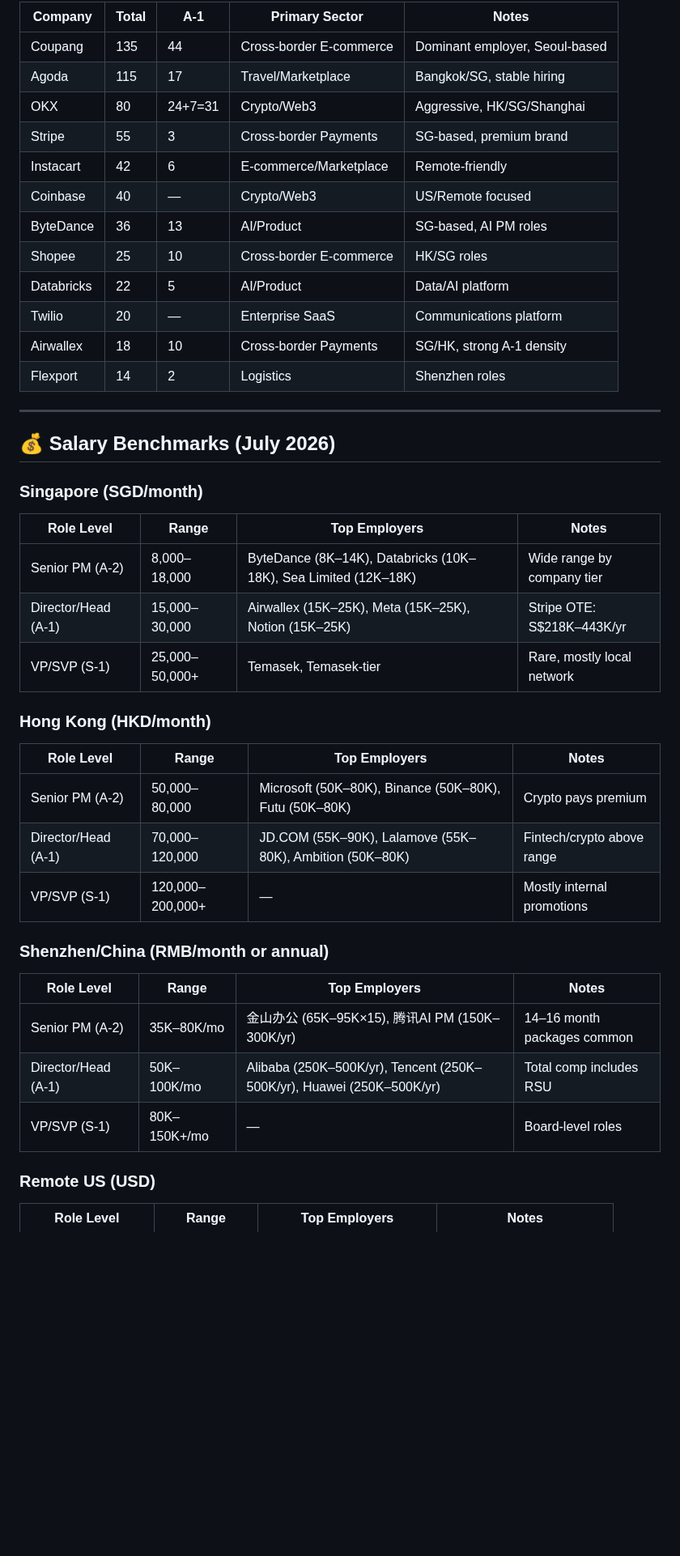
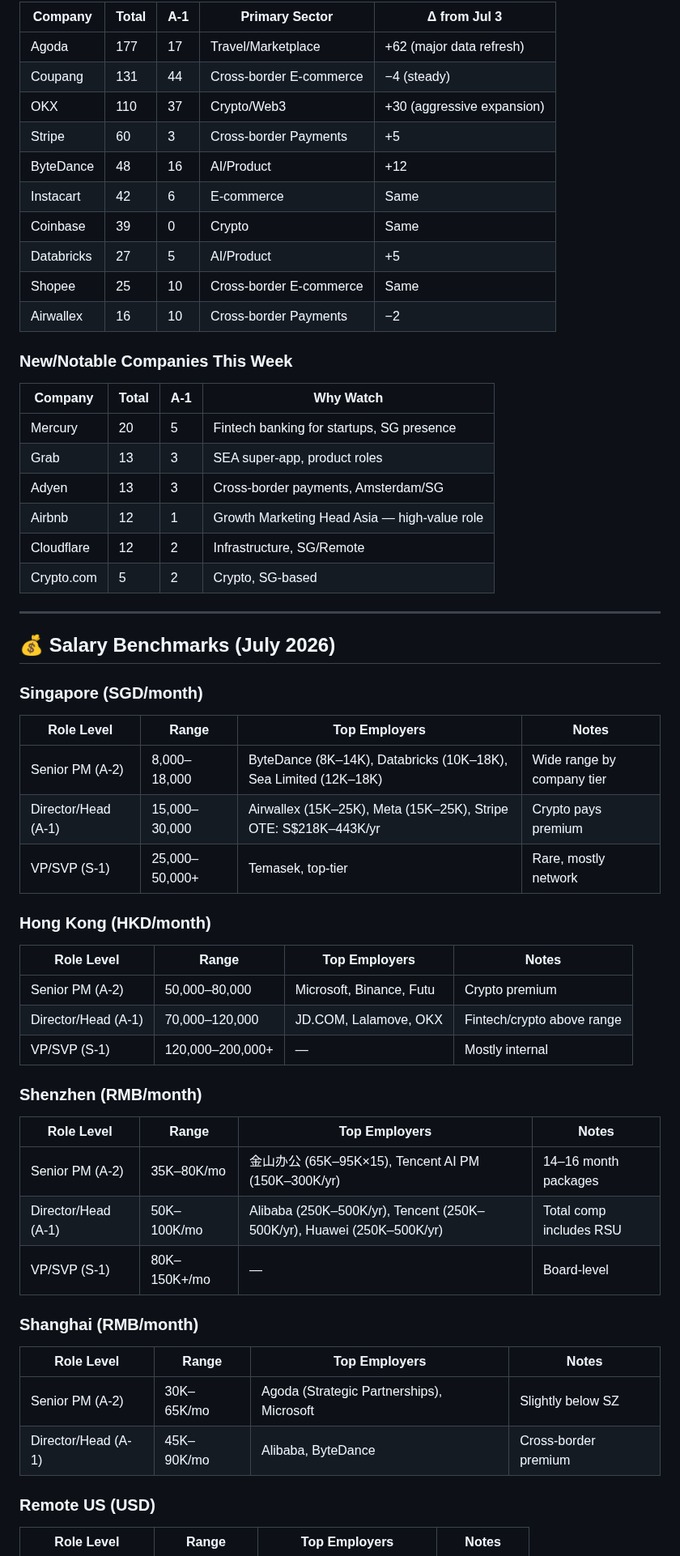
Before and after one commit to 1anard000/automation, a Markdown page: OKComputer_职位搜索清单/career-strategy.md, the part around one of its changes. Shown at 81% size. Drawn GitHub-style; blank space fills up the shorter version.

```diff
--- a/OKComputer_职位搜索清单/career-strategy.md
+++ b/OKComputer_职位搜索清单/career-strategy.md
@@ -51,18 +51,27 @@
 
-| Company | Total | A-1 | Primary Sector | Notes |
-|---------|-------|-----|----------------|-------|
-| Coupang | 135 | 44 | Cross-border E-commerce | Dominant employer, Seoul-based |
-| Agoda | 115 | 17 | Travel/Marketplace | Bangkok/SG, stable hiring |
-| OKX | 80 | 24+7=31 | Crypto/Web3 | Aggressive, HK/SG/Shanghai |
-| Stripe | 55 | 3 | Cross-border Payments | SG-based, premium brand |
-| Instacart | 42 | 6 | E-commerce/Marketplace | Remote-friendly |
-| Coinbase | 40 | — | Crypto/Web3 | US/Remote focused |
-| ByteDance | 36 | 13 | AI/Product | SG-based, AI PM roles |
-| Shopee | 25 | 10 | Cross-border E-commerce | HK/SG roles |
-| Databricks | 22 | 5 | AI/Product | Data/AI platform |
-| Twilio | 20 | — | Enterprise SaaS | Communications platform |
-| Airwallex | 18 | 10 | Cross-border Payments | SG/HK, strong A-1 density |
-| Flexport | 14 | 2 | Logistics | Shenzhen roles |
+| Company | Total | A-1 | Primary Sector | Δ from Jul 3 |
+|---------|-------|-----|----------------|-------------|
+| Agoda | 177 | 17 | Travel/Marketplace | +62 (major data refresh) |
+| Coupang | 131 | 44 | Cross-border E-commerce | −4 (steady) |
+| OKX | 110 | 37 | Crypto/Web3 | +30 (aggressive expansion) |
+| Stripe | 60 | 3 | Cross-border Payments | +5 |
+| ByteDance | 48 | 16 | AI/Product | +12 |
+| Instacart | 42 | 6 | E-commerce | Same |
+| Coinbase | 39 | 0 | Crypto | Same |
+| Databricks | 27 | 5 | AI/Product | +5 |
+| Shopee | 25 | 10 | Cross-border E-commerce | Same |
+| Airwallex | 16 | 10 | Cross-border Payments | −2 |
+
+### New/Notable Companies This Week
+
+| Company | Total | A-1 | Why Watch |
+|---------|-------|-----|-----------|
+| Mercury | 20 | 5 | Fintech banking for startups, SG presence |
+| Grab | 13 | 3 | SEA super-app, product roles |
+| Adyen | 13 | 3 | Cross-border payments, Amsterdam/SG |
+| Airbnb | 12 | 1 | Growth Marketing Head Asia — high-value role |
+| Cloudflare | 12 | 2 | Infrastructure, SG/Remote |
+| Crypto.com | 5 | 2 | Crypto, SG-based |
 
 ---
 
@@ -73,24 +82,31 @@
 | Role Level | Range | Top Employers | Notes |
 |------------|-------|---------------|-------|
 | Senior PM (A-2) | 8,000–18,000 | ByteDance (8K–14K), Databricks (10K–18K), Sea Limited (12K–18K) | Wide range by company tier |
-| Director/Head (A-1) | 15,000–30,000 | Airwallex (15K–25K), Meta (15K–25K), Notion (15K–25K) | Stripe OTE: S$218K–443K/yr |
-| VP/SVP (S-1) | 25,000–50,000+ | Temasek, Temasek-tier | Rare, mostly local network |
+| Director/Head (A-1) | 15,000–30,000 | Airwallex (15K–25K), Meta (15K–25K), Stripe OTE: S$218K–443K/yr | Crypto pays premium |
+| VP/SVP (S-1) | 25,000–50,000+ | Temasek, top-tier | Rare, mostly network |
 
 ### Hong Kong (HKD/month)
 
 | Role Level | Range | Top Employers | Notes |
 |------------|-------|---------------|-------|
-| Senior PM (A-2) | 50,000–80,000 | Microsoft (50K–80K), Binance (50K–80K), Futu (50K–80K) | Crypto pays premium |
-| Director/Head (A-1) | 70,000–120,000 | JD.COM (55K–90K), Lalamove (55K–80K), Ambition (50K–80K) | Fintech/crypto above range |
-| VP/SVP (S-1) | 120,000–200,000+ | — | Mostly internal promotions |
+| Senior PM (A-2) | 50,000–80,000 | Microsoft, Binance, Futu | Crypto premium |
+| Director/Head (A-1) | 70,000–120,000 | JD.COM, Lalamove, OKX | Fintech/crypto above range |
+| VP/SVP (S-1) | 120,000–200,000+ | — | Mostly internal |
 
-### Shenzhen/China (RMB/month or annual)
+### Shenzhen (RMB/month)
 
 | Role Level | Range | Top Employers | Notes |
 |------------|-------|---------------|-------|
-| Senior PM (A-2) | 35K–80K/mo | 金山办公 (65K–95K×15), 腾讯AI PM (150K–300K/yr) | 14–16 month packages common |
+| Senior PM (A-2) | 35K–80K/mo | 金山办公 (65K–95K×15), Tencent AI PM (150K–300K/yr) | 14–16 month packages |
 | Director/Head (A-1) | 50K–100K/mo | Alibaba (250K–500K/yr), Tencent (250K–500K/yr), Huawei (250K–500K/yr) | Total comp includes RSU |
-| VP/SVP (S-1) | 80K–150K+/mo | — | Board-level roles |
+| VP/SVP (S-1) | 80K–150K+/mo | — | Board-level |
+
+### Shanghai (RMB/month)
+
+| Role Level | Range | Top Employers | Notes |
+|------------|-------|---------------|-------|
+| Senior PM (A-2) | 30K–65K/mo | Agoda (Strategic Partnerships), Microsoft | Slightly below SZ |
+| Director/Head (A-1) | 45K–90K/mo | Alibaba, ByteDance | Cross-border premium |
 
 ### Remote US (USD)
 
```
Also changed, not shown: other parts of OKComputer_职位搜索清单/career-strategy.md (+185 -91 lines).
